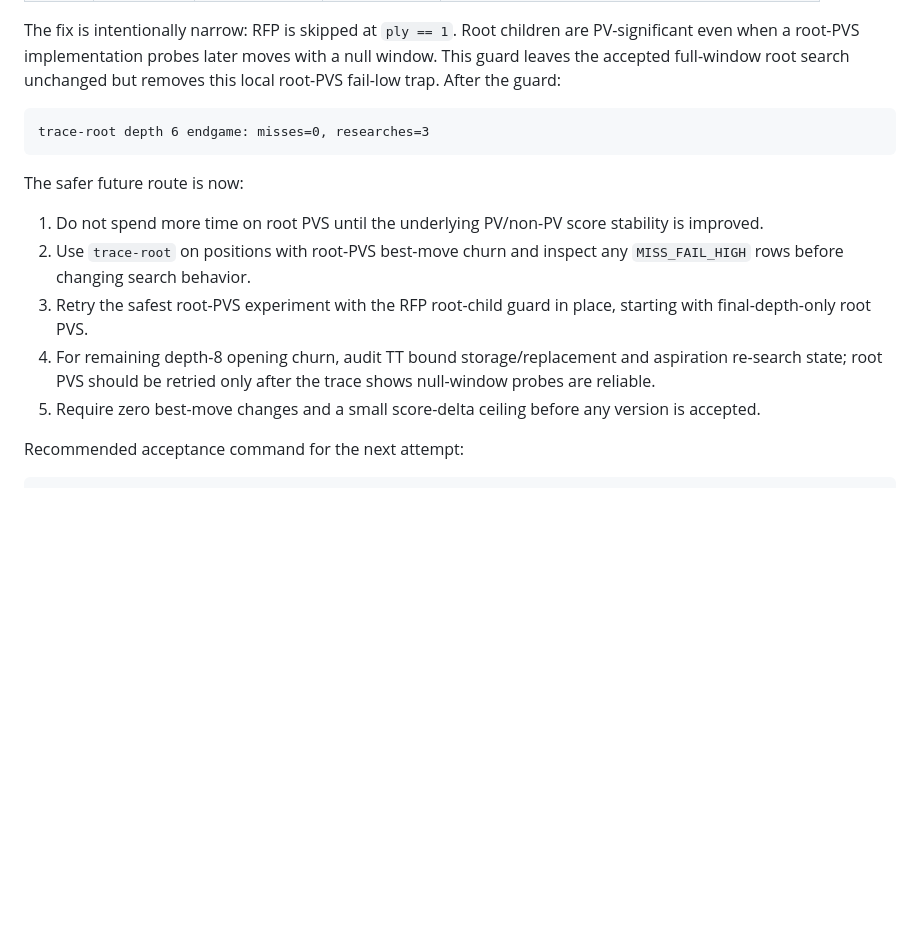
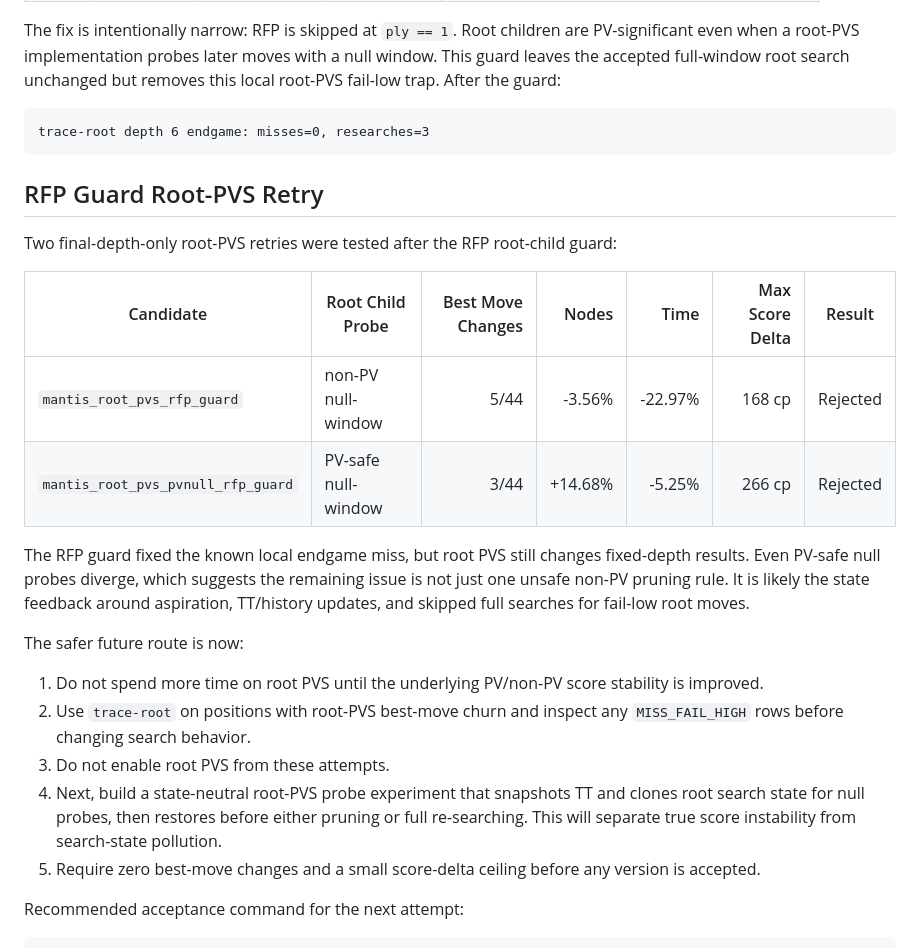
Before and after one commit to Clinton-Nmereole/Mantis, a Markdown page: ROOT_PVS_INVESTIGATION.md, the part around the change. Drawn GitHub-style; blank space fills up the shorter version.

Commit message:
Record RFP guard root PVS retry results

````diff
--- a/ROOT_PVS_INVESTIGATION.md
+++ b/ROOT_PVS_INVESTIGATION.md
@@ -125,17 +125,33 @@ but removes this local root-PVS fail-low trap. After the guard:
 trace-root depth 6 endgame: misses=0, researches=3
 ```
 
+## RFP Guard Root-PVS Retry
+
+Two final-depth-only root-PVS retries were tested after the RFP root-child
+guard:
+
+| Candidate | Root Child Probe | Best Move Changes | Nodes | Time | Max Score Delta | Result |
+| --- | --- | ---: | ---: | ---: | ---: | --- |
+| `mantis_root_pvs_rfp_guard` | non-PV null-window | 5/44 | -3.56% | -22.97% | 168 cp | Rejected |
+| `mantis_root_pvs_pvnull_rfp_guard` | PV-safe null-window | 3/44 | +14.68% | -5.25% | 266 cp | Rejected |
+
+The RFP guard fixed the known local endgame miss, but root PVS still changes
+fixed-depth results. Even PV-safe null probes diverge, which suggests the
+remaining issue is not just one unsafe non-PV pruning rule. It is likely the
+state feedback around aspiration, TT/history updates, and skipped full searches
+for fail-low root moves.
+
 The safer future route is now:
 
 1. Do not spend more time on root PVS until the underlying PV/non-PV score
    stability is improved.
 2. Use `trace-root` on positions with root-PVS best-move churn and inspect any
    `MISS_FAIL_HIGH` rows before changing search behavior.
-3. Retry the safest root-PVS experiment with the RFP root-child guard in place,
-   starting with final-depth-only root PVS.
-4. For remaining depth-8 opening churn, audit TT bound storage/replacement and
-   aspiration re-search state; root PVS should be retried only after the trace
-   shows null-window probes are reliable.
+3. Do not enable root PVS from these attempts.
+4. Next, build a state-neutral root-PVS probe experiment that snapshots TT and
+   clones root search state for null probes, then restores before either
+   pruning or full re-searching. This will separate true score instability from
+   search-state pollution.
 5. Require zero best-move changes and a small score-delta ceiling before any
    version is accepted.
 
````
